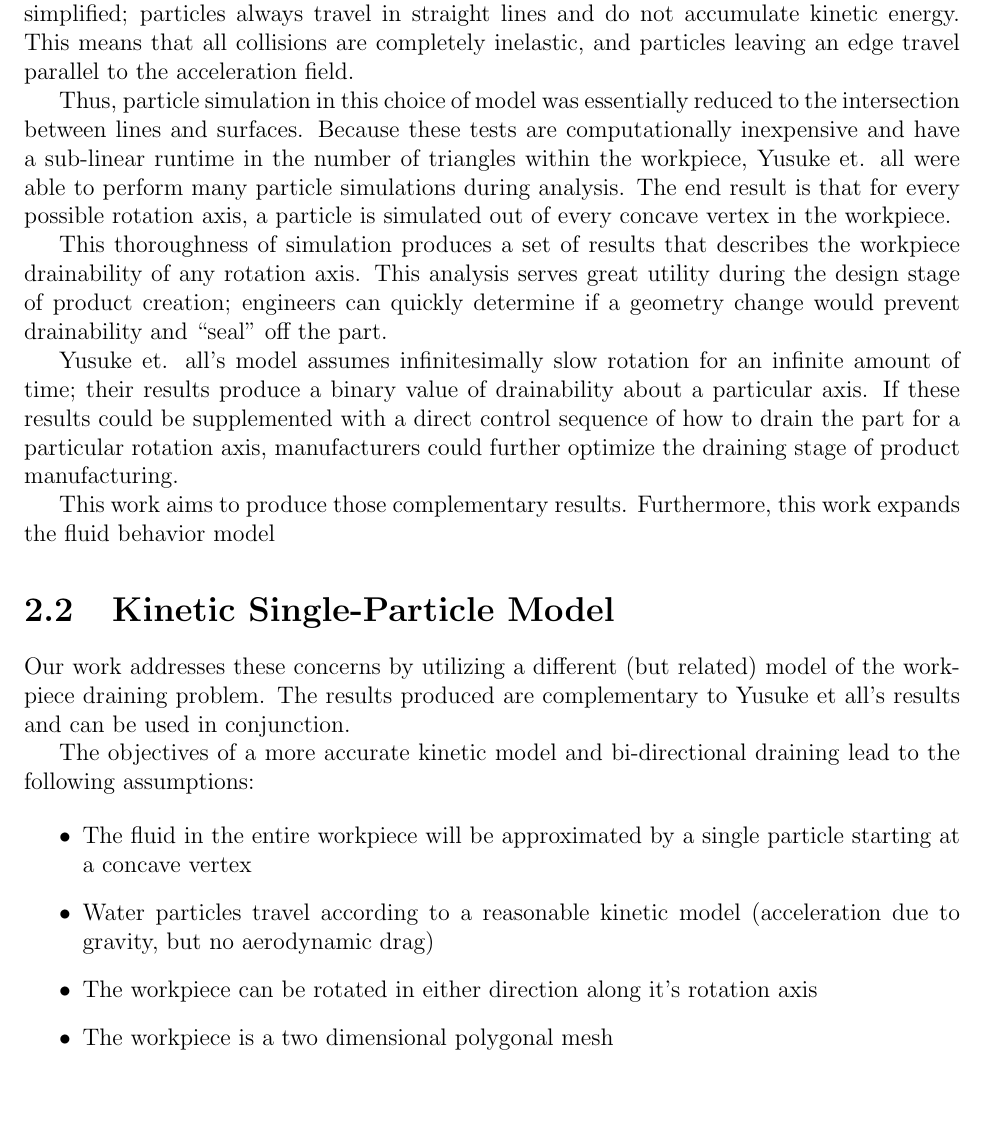
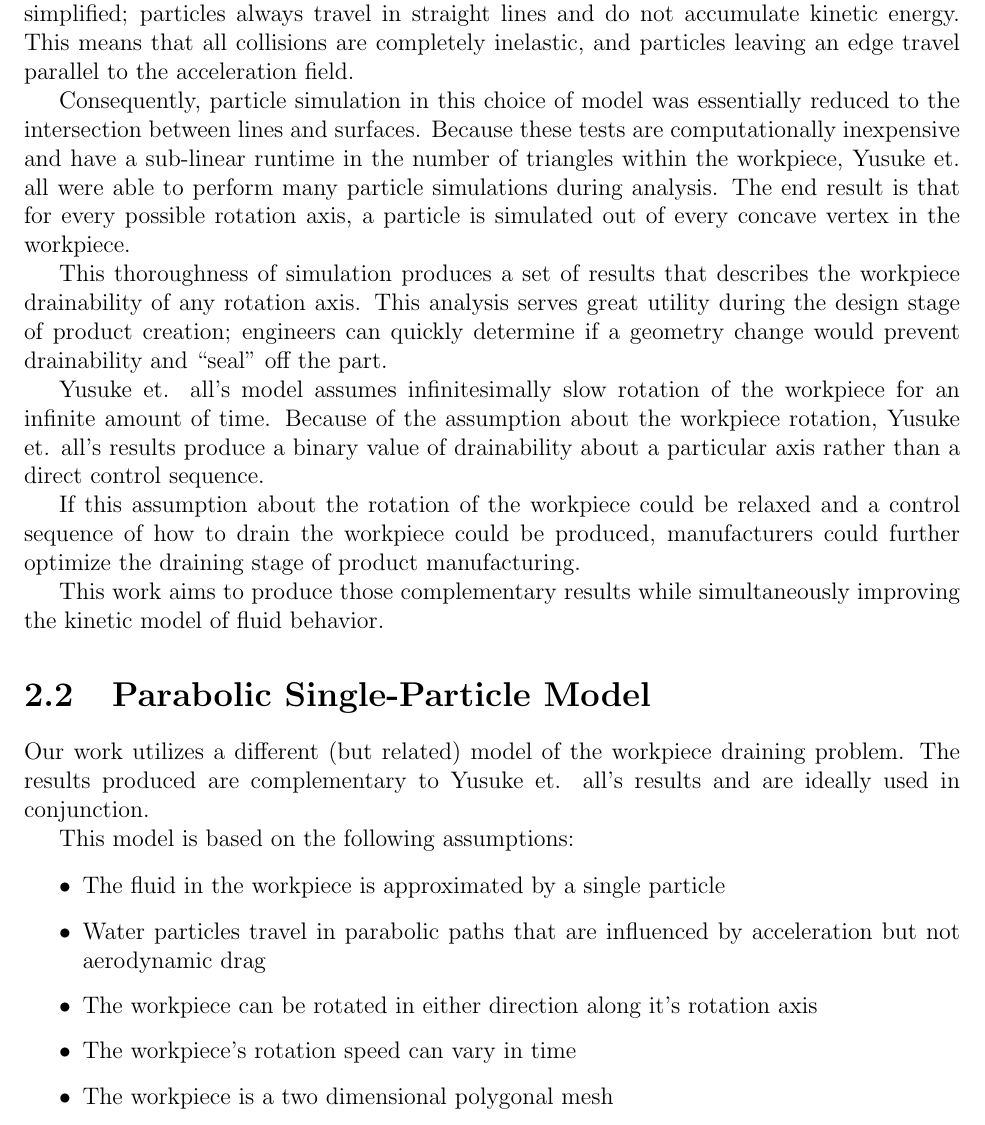
Before and after one commit to pcottle/MastersThesis, a LaTeX thesis (thesis.tex, which reads ModelingChapter.tex): part of page 12 of 37, cut so that both start at the same text, the shorter picture padded with empty space. Compiled offline with pdfLaTeX.

Commit message:
up to ch4

```diff
--- a/ModelingChapter.tex
+++ b/ModelingChapter.tex
@@ -24,13 +24,15 @@ Yasui et. all \cite{plot} chose a simplified particle modeling approach with a f
 
 This modeling approach allowed Yasui et. all to reduce the fluid draining problem down to a particle draining problem. Furthermore, particle simulation within the workpiece is greatly simplified; particles always travel in straight lines and do not accumulate kinetic energy. This means that all collisions are completely inelastic, and particles leaving an edge travel parallel to the acceleration field.
 
-Thus, particle simulation in this choice of model was essentially reduced to the intersection between lines and surfaces. Because these tests are computationally inexpensive and have a sub-linear runtime in the number of triangles within the workpiece, Yusuke et. all were able to perform many particle simulations during analysis. The end result is that for every possible rotation axis, a particle is simulated out of every concave vertex in the workpiece.
+Consequently, particle simulation in this choice of model was essentially reduced to the intersection between lines and surfaces. Because these tests are computationally inexpensive and have a sub-linear runtime in the number of triangles within the workpiece, Yusuke et. all were able to perform many particle simulations during analysis. The end result is that for every possible rotation axis, a particle is simulated out of every concave vertex in the workpiece.
 
 This thoroughness of simulation produces a set of results that describes the workpiece drainability of any rotation axis. This analysis serves great utility during the design stage of product creation; engineers can quickly determine if a geometry change would prevent drainability and ``seal'' off the part.
 
-Yusuke et. all's model assumes infinitesimally slow rotation for an infinite amount of time; their results produce a binary value of drainability about a particular axis. If these results could be supplemented with a direct control sequence of how to drain the part for a particular rotation axis, manufacturers could further optimize the draining stage of product manufacturing.
+Yusuke et. all's model assumes infinitesimally slow rotation of the workpiece for an infinite amount of time. Because of the assumption about the workpiece rotation, Yusuke et. all's results produce a binary value of drainability about a particular axis rather than a direct control sequence.
 
-This work aims to produce those complementary results. Furthermore, this work expands the fluid behavior model
+If this assumption about the rotation of the workpiece could be relaxed and a  control sequence of how to drain the workpiece could be produced, manufacturers could further optimize the draining stage of product manufacturing.
+
+This work aims to produce those complementary results while simultaneously improving the kinetic model of fluid behavior.
 
 %	\subsection{Infinitesimally Slow Rotations}
 
@@ -44,16 +46,17 @@ This work aims to produce those complementary results. Furthermore, this work ex
 
 %\myfigure{prevworkinelasticcollision}{Demonstration of purely inelastic collisions, where velocities are projected onto the collision surface.}
 
-\section{Kinetic Single-Particle Model}
+\section{Parabolic Single-Particle Model}
 
-Our work addresses these concerns by utilizing a different (but related) model of the workpiece draining problem. The results produced are complementary to Yusuke et all's results and can be used in conjunction.
+Our work utilizes a different (but related) model of the workpiece draining problem. The results produced are complementary to Yusuke et. all's results and are ideally used in conjunction.
 
-The objectives of a more accurate kinetic model and bi-directional draining lead to the following assumptions:
+This model is based on the following assumptions:
 
 \begin{itemize}
-	\item The fluid in the entire workpiece will be approximated by a single particle starting at a concave vertex
-	\item Water particles travel according to a reasonable kinetic model (acceleration due to gravity, but no aerodynamic drag)
+	\item The fluid in the workpiece is approximated by a single particle
+	\item Water particles travel in parabolic paths that are influenced by acceleration but not aerodynamic drag
 	\item The workpiece can be rotated in either direction along it's rotation axis
+	\item The workpiece's rotation speed can vary in time
 	\item The workpiece is a two dimensional polygonal mesh
 \end{itemize}
 
```
Also changed, not shown: ModelingChapter.tex (2 more changed lines).
